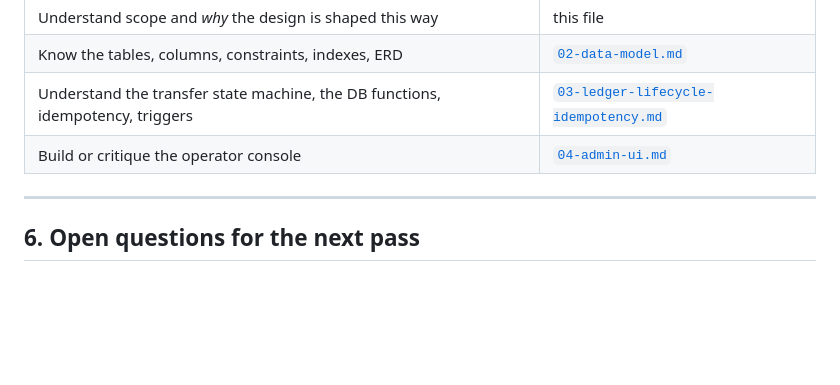
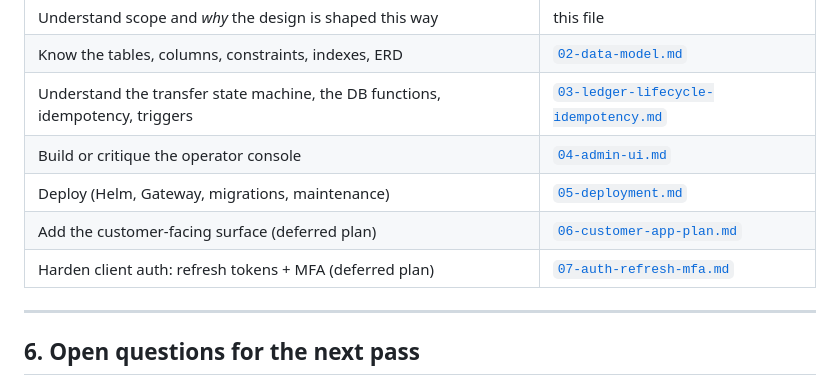
Before and after one commit to minhtt159/bank0, a Markdown page: docs/01-overview.md, the part around the change. Drawn GitHub-style; blank space fills up the shorter version.

Commit message:
docs: add future plan [skip ci]

```diff
--- a/docs/01-overview.md
+++ b/docs/01-overview.md
@@ -160,6 +160,9 @@ provided for the common "settle immediately" case. Details in
 | Know the tables, columns, constraints, indexes, ERD | [`02-data-model.md`](02-data-model.md) |
 | Understand the transfer state machine, the DB functions, idempotency, triggers | [`03-ledger-lifecycle-idempotency.md`](03-ledger-lifecycle-idempotency.md) |
 | Build or critique the operator console | [`04-admin-ui.md`](04-admin-ui.md) |
+| Deploy (Helm, Gateway, migrations, maintenance) | [`05-deployment.md`](05-deployment.md) |
+| Add the customer-facing surface (deferred plan) | [`06-customer-app-plan.md`](06-customer-app-plan.md) |
+| Harden client auth: refresh tokens + MFA (deferred plan) | [`07-auth-refresh-mfa.md`](07-auth-refresh-mfa.md) |
 
 ---
 
```
Also changed, not shown: docs/06-customer-app-plan.md (+4 -2 lines), docs/07-auth-refresh-mfa.md (added, +359 -0 lines).
